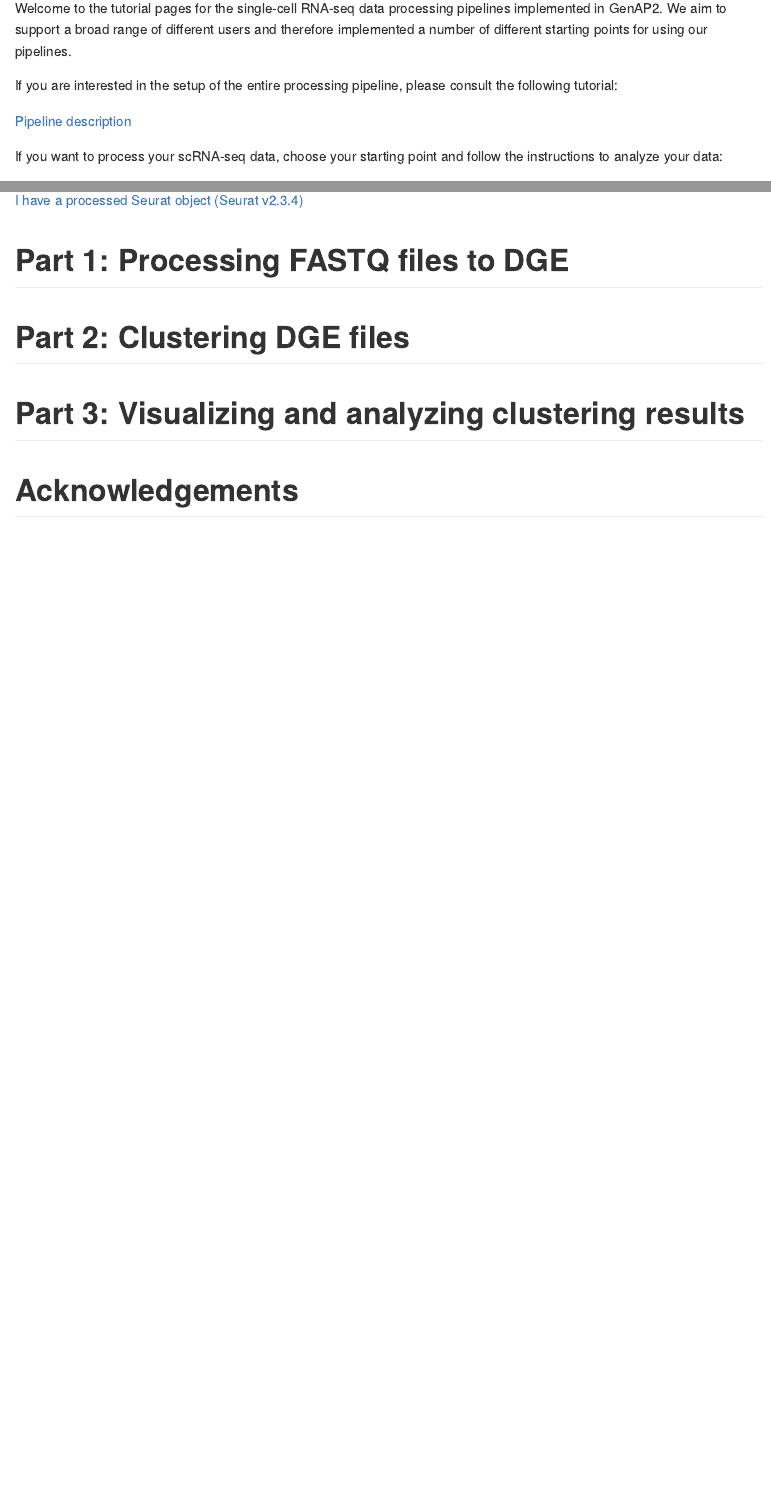
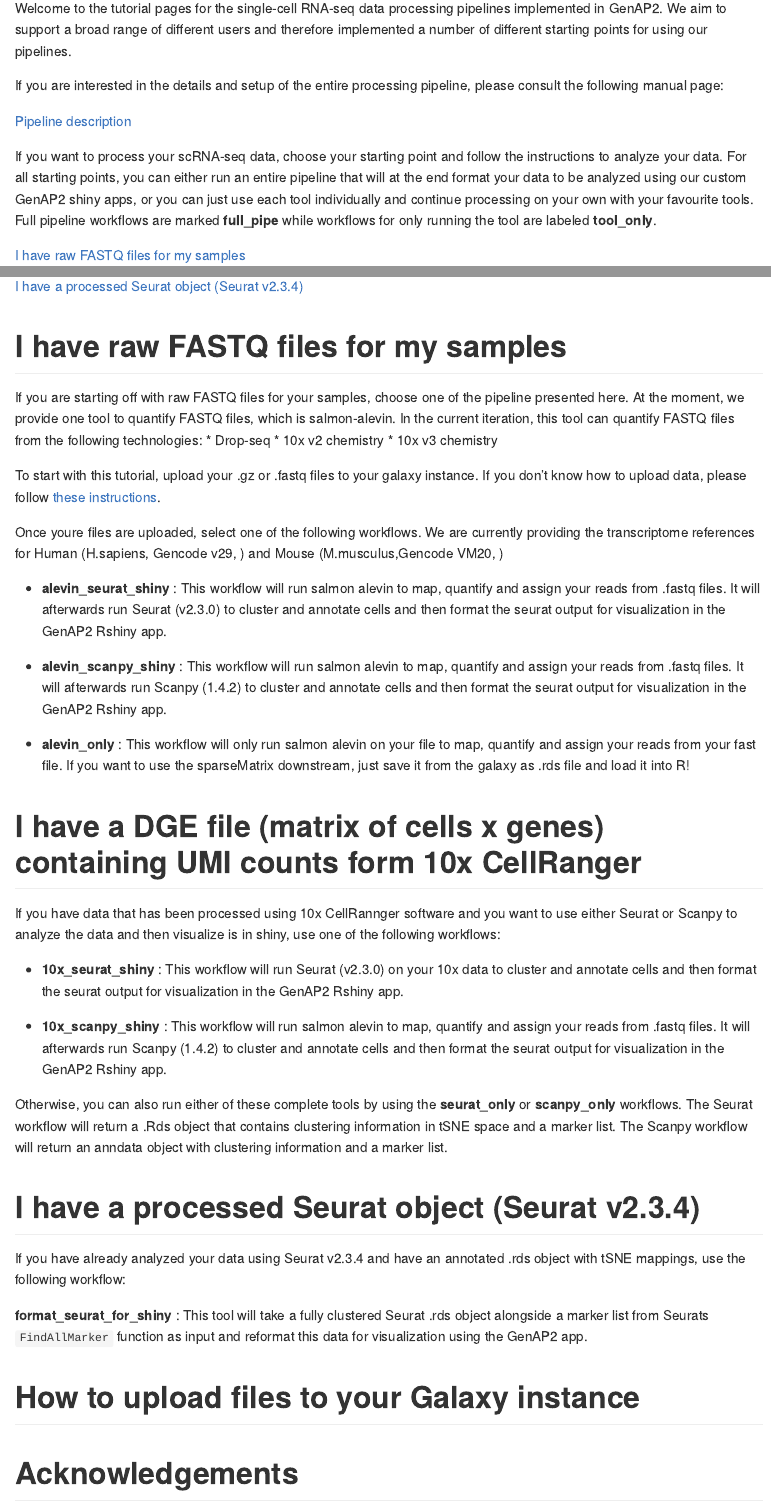
Before and after one commit to FloWuenne/GenAP2_single-cell_tutorials, an R Markdown document (tutorials/tutorial_overview.Rmd): the page in a window 1100 px wide, from 240 px down, and a second part further down, joined at a grey line. The pictures show the output file tutorials/tutorial_overview.md that the author committed with the source, drawn offline in the style of GitHub.

Commit message:
Updated the README page.

```diff
--- a/tutorials/tutorial_overview.Rmd
+++ b/tutorials/tutorial_overview.Rmd
@@ -12,11 +12,11 @@
 
 Welcome to the tutorial pages for the single-cell RNA-seq data processing pipelines implemented in GenAP2. We aim to support a broad range of different users and therefore implemented a number of different starting points for using our pipelines.
 
-If you are interested in the setup of the entire processing pipeline, please consult the following tutorial:
+If you are interested in the details and setup of the entire processing pipeline, please consult the following manual page:
 
-[Pipeline description](./tutorials/pipeline_description.md)
+[Pipeline description](./pipeline_description.md)
 
-If you want to process your scRNA-seq data, choose your starting point and follow the instructions to analyze your data:
+If you want to process your scRNA-seq data, choose your starting point and follow the instructions to analyze your data. For all starting points, you can either run an entire pipeline that will at the end format your data to be analyzed using our custom GenAP2 shiny apps, or you can just use each tool individually and continue processing on your own with your favourite tools. Full pipeline workflows are marked **full_pipe** while workflows for only running the tool are labeled **tool_only**.
 
-[I have raw FASTQ files for my sample](#part1)
+[I have raw FASTQ files for my samples](#part1)
 
@@ -24,14 +24,40 @@
 
 [I have a processed Seurat object (Seurat v2.3.4)](#part3)
 
-# Part 1: Processing FASTQ files to DGE {#part3}
+# I have raw FASTQ files for my samples {#part1}
 
+If you are starting off with raw FASTQ files for your samples, choose one of the pipeline presented here. At the moment, we provide one tool to quantify FASTQ files, which is salmon-alevin. In the current iteration, this tool can quantify FASTQ files from the following technologies:
+* Drop-seq
+* 10x v2 chemistry
+* 10x v3 chemistry
 
+To start with this tutorial, upload your .gz or .fastq files to your galaxy instance. If you don't know how to upload data, please follow [these instructions](#Upload_files).
 
-# Part 2: Clustering DGE files {#part2}
+Once youre files are uploaded, select one of the following workflows. We are currently providing the transcriptome references for Human (H.sapiens, Gencode v29, ) and Mouse (M.musculus,Gencode VM20, )
 
-# Part 3: Visualizing and analyzing clustering results {#part3}
+* **alevin_seurat_shiny** : This workflow will run salmon alevin to map, quantify and assign your reads from .fastq files. It will afterwards run Seurat (v2.3.0) to cluster and annotate cells and then format the seurat output for visualization in the GenAP2 Rshiny app.
 
+* **alevin_scanpy_shiny** : This workflow will run salmon alevin to map, quantify and assign your reads from .fastq files. It will afterwards run Scanpy (1.4.2) to cluster and annotate cells and then format the seurat output for visualization in the GenAP2 Rshiny app.
+
+* **alevin_only** : This workflow will only run salmon alevin on your file to map, quantify and assign your reads from your fast file. If you want to use the sparseMatrix downstream, just save it from the galaxy as .rds file and load it into R!
+
+# I have a DGE file (matrix of cells x genes) containing UMI counts form 10x CellRanger {#part2}
+
+If you have data that has been processed using 10x CellRannger software and you want to use either Seurat or Scanpy to analyze the data and then visualize is in shiny, use one of the following workflows:
+
+* **10x_seurat_shiny** : This workflow will run Seurat (v2.3.0) on your 10x data to cluster and annotate cells and then format the seurat output for visualization in the GenAP2 Rshiny app.
+
+* **10x_scanpy_shiny** : This workflow will run salmon alevin to map, quantify and assign your reads from .fastq files. It will afterwards run Scanpy (1.4.2) to cluster and annotate cells and then format the seurat output for visualization in the GenAP2 Rshiny app.
+
+Otherwise, you can also run either of these complete tools by using the **seurat_only** or **scanpy_only** workflows. The Seurat workflow will return a .Rds object that contains clustering information in tSNE space and a marker list. The Scanpy workflow will return an anndata object with clustering information and a marker list.
+
+# I have a processed Seurat object (Seurat v2.3.4) {#part3}
+
+If you have already analyzed your data using Seurat v2.3.4 and have an annotated .rds object with tSNE mappings, use the following workflow:
+
+**format_seurat_for_shiny** : This tool will take  a fully clustered Seurat .rds object alongside a marker list from Seurats `FindAllMarker` function as input and reformat this data for visualization using the GenAP2 app.
+
+# How to upload files to your Galaxy instance
 
 # Acknowledgements
 
```
Also changed, not shown: tutorials/tutorial_overview.md, tutorials/tutorial_overview.Rmd (2 more changed lines).
